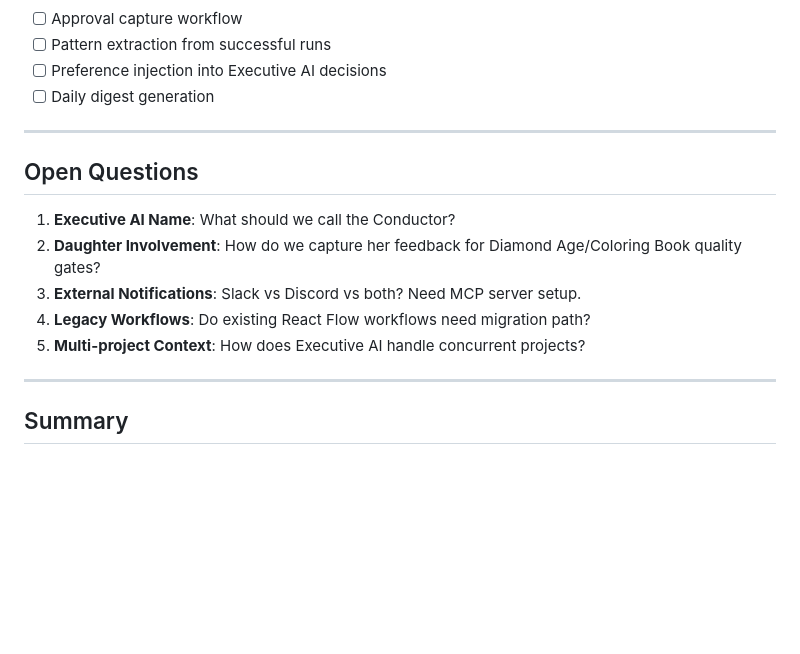
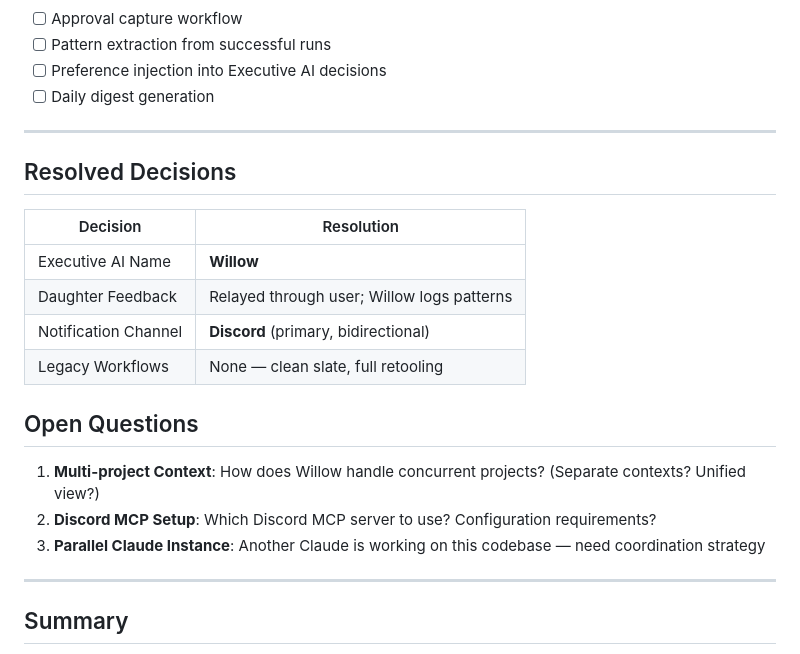
Before and after one commit to bencorprondds-bot/Brain-Trust, a Markdown page: design_specs/legion_architecture_v3.md, the part around one of its changes. GitHub-like rendering; blank space fills up the shorter version.

```diff
--- a/design_specs/legion_architecture_v3.md
+++ b/design_specs/legion_architecture_v3.md
@@ -538,13 +627,20 @@ Activated via "Show Details" or hotkey (Cmd+D):
 
 ---
 
+## Resolved Decisions
+
+| Decision | Resolution |
+|----------|------------|
+| Executive AI Name | **Willow** |
+| Daughter Feedback | Relayed through user; Willow logs patterns |
+| Notification Channel | **Discord** (primary, bidirectional) |
+| Legacy Workflows | None — clean slate, full retooling |
+
 ## Open Questions
 
-1. **Executive AI Name**: What should we call the Conductor?
-2. **Daughter Involvement**: How do we capture her feedback for Diamond Age/Coloring Book quality gates?
-3. **External Notifications**: Slack vs Discord vs both? Need MCP server setup.
-4. **Legacy Workflows**: Do existing React Flow workflows need migration path?
-5. **Multi-project Context**: How does Executive AI handle concurrent projects?
+1. **Multi-project Context**: How does Willow handle concurrent projects? (Separate contexts? Unified view?)
+2. **Discord MCP Setup**: Which Discord MCP server to use? Configuration requirements?
+3. **Parallel Claude Instance**: Another Claude is working on this codebase — need coordination strategy
 
 ---
 
```
Also changed, not shown: other parts of design_specs/legion_architecture_v3.md (+110 -21 lines).
